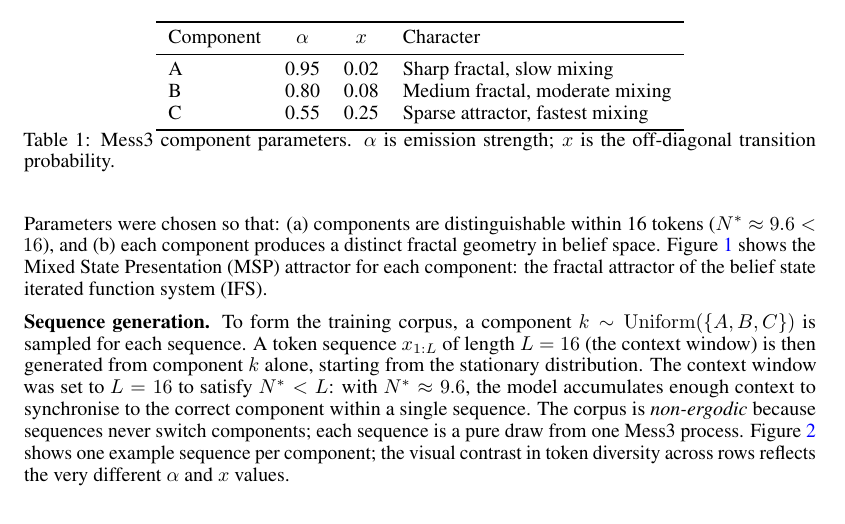
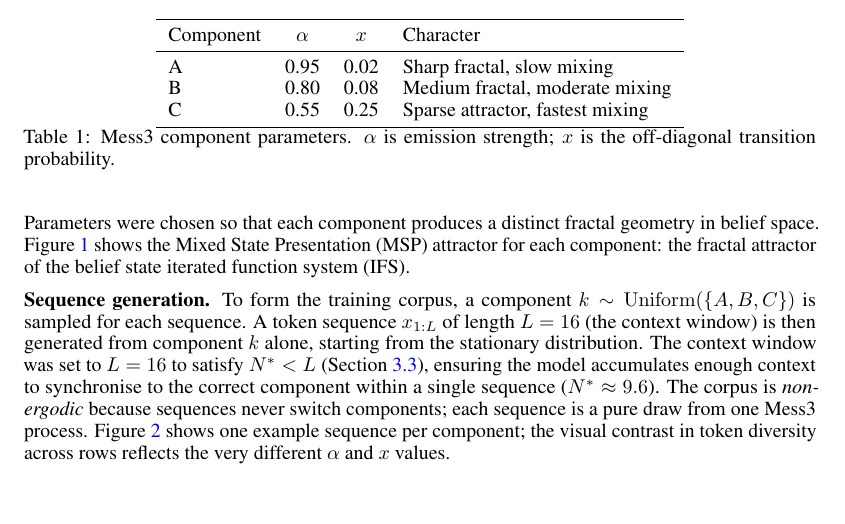
Before and after one commit to lironsoffer/simplex, a LaTeX paper (writeup/report.tex): part of page 3 of 13, cut so that both start at the same text. Compiled offline with pdfLaTeX.

Commit message:
refactor: reduce N* repetition and tighten setup section
- Remove redundant N* explanation from parameter justification paragraph
- Consolidate N* value and justification into sequence generation paragraph
- Add cross-references to Section 3.3 where N* is formally defined

```diff
--- a/writeup/report.tex
+++ b/writeup/report.tex
@@ -117,9 +117,8 @@ $x$ is the off-diagonal transition probability.}
 \label{tab:components}
 \end{table}
 
-Parameters were chosen so that: (a) components are distinguishable within 16
-tokens ($N^* \approx 9.6 < 16$), and (b) each component produces a distinct
-fractal geometry in belief space.
+Parameters were chosen so that each component produces a distinct fractal geometry
+in belief space.
 Figure~\ref{fig:msp_fractals} shows the Mixed State Presentation (MSP) attractor
 for each component: the fractal attractor of the belief state iterated function
 system (IFS).
@@ -140,9 +139,9 @@ These three geometries define the expected residual stream structure under H2.}
 $k \sim \mathrm{Uniform}(\{A, B, C\})$ is sampled for each sequence.
 A token sequence $x_{1:L}$ of length $L=16$ (the context window) is then
 generated from component $k$ alone, starting from the stationary distribution.
-The context window was set to $L=16$ to satisfy $N^* < L$: with
-$N^* \approx 9.6$, the model accumulates enough context to synchronise to the
-correct component within a single sequence.
+The context window was set to $L=16$ to satisfy $N^* < L$ (Section~\ref{sec:math}),
+ensuring the model accumulates enough context to synchronise to the correct
+component within a single sequence ($N^* \approx 9.6$).
 The corpus is \emph{non-ergodic} because sequences never switch components;
 each sequence is a pure draw from one Mess3 process.
 Figure~\ref{fig:seq_example} shows one example sequence per component; the
```
Also changed, not shown: writeup/report.pdf.
